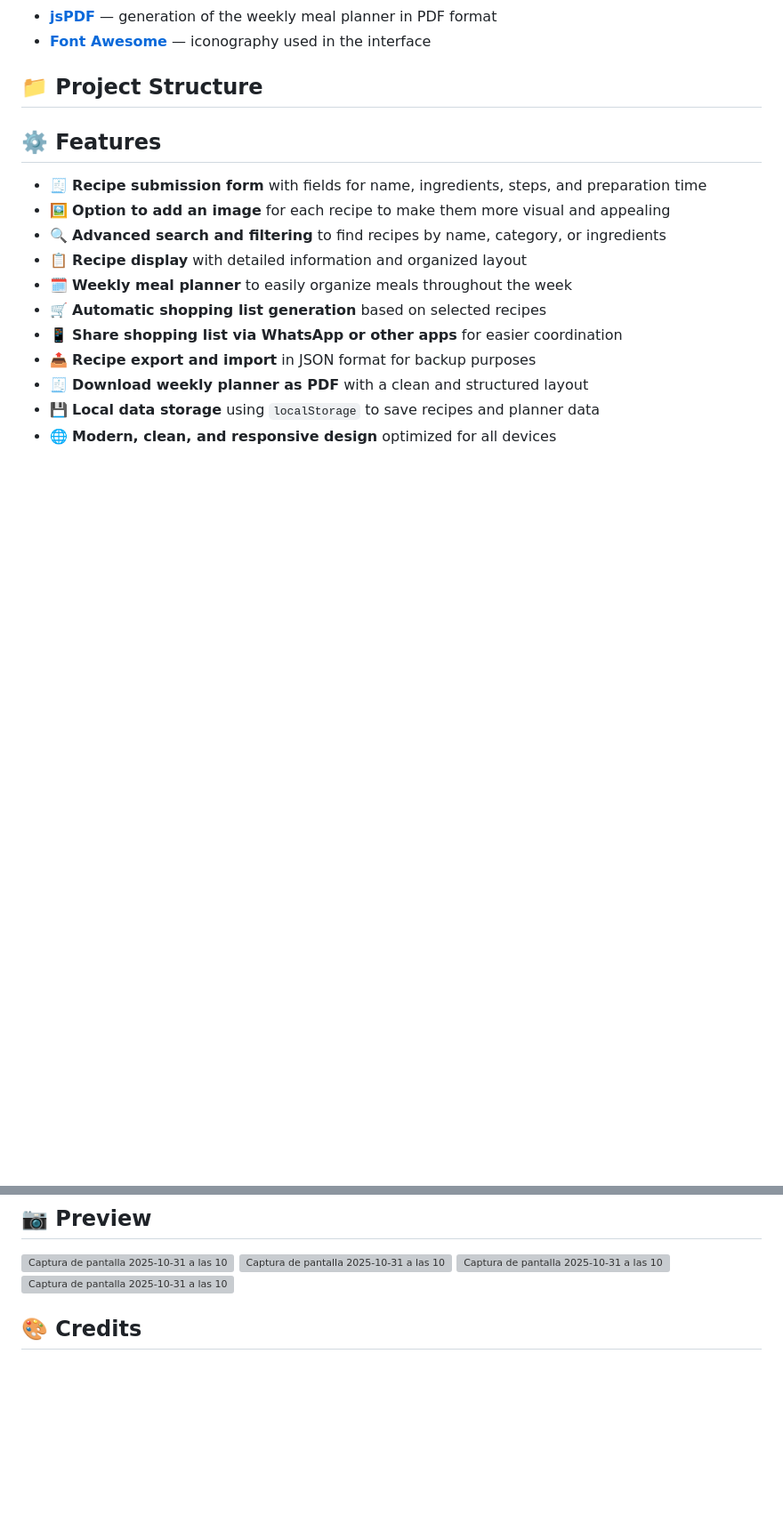
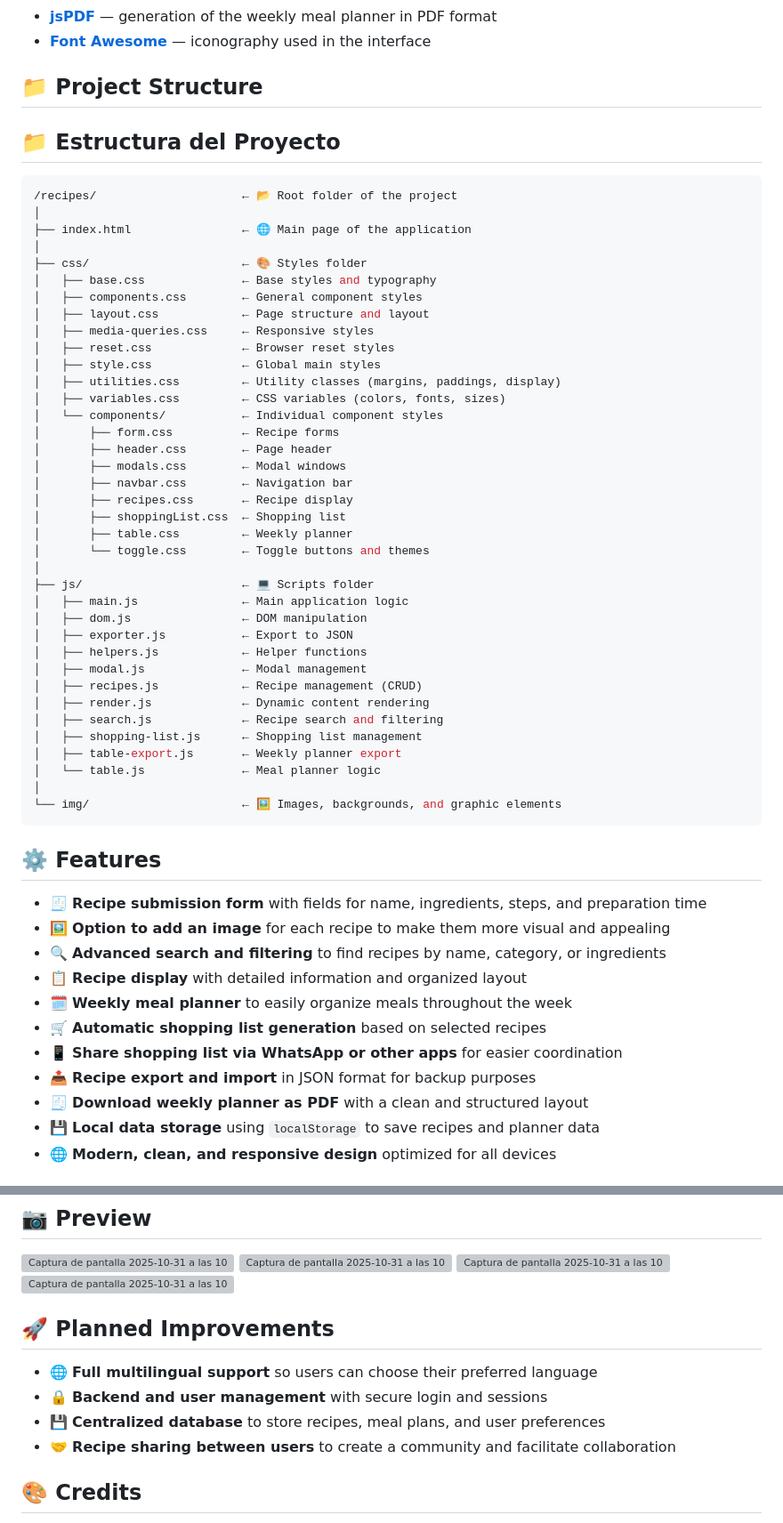
Before and after one commit to Ruthmp/Recipes-Manager, a Markdown page: README.md, 2 parts joined by grey strips. Shown: that part at 89% size. Rendered like a GitHub page; blank space fills up the shorter version; grey boxes are pictures that could not be loaded.

Commit message:
Update README with project structure and improvements
Added project structure section and planned improvements.

````diff
--- a/README.md
+++ b/README.md
@@ -26,6 +26,48 @@ You can also download the weekly planner as a PDF, making meal organization and
 - **[Font Awesome](https://fontawesome.com/)** — iconography used in the interface
 
 ## 📁 Project Structure
+
+## 📁 Estructura del Proyecto
+
+```bash
+/recipes/                     ← 📂 Root folder of the project
+│
+├── index.html                ← 🌐 Main page of the application
+│
+├── css/                      ← 🎨 Styles folder
+│   ├── base.css              ← Base styles and typography
+│   ├── components.css        ← General component styles
+│   ├── layout.css            ← Page structure and layout
+│   ├── media-queries.css     ← Responsive styles
+│   ├── reset.css             ← Browser reset styles
+│   ├── style.css             ← Global main styles
+│   ├── utilities.css         ← Utility classes (margins, paddings, display)
+│   ├── variables.css         ← CSS variables (colors, fonts, sizes)
+│   └── components/           ← Individual component styles
+│       ├── form.css          ← Recipe forms
+│       ├── header.css        ← Page header
+│       ├── modals.css        ← Modal windows
+│       ├── navbar.css        ← Navigation bar
+│       ├── recipes.css       ← Recipe display
+│       ├── shoppingList.css  ← Shopping list
+│       ├── table.css         ← Weekly planner
+│       └── toggle.css        ← Toggle buttons and themes
+│
+├── js/                       ← 💻 Scripts folder
+│   ├── main.js               ← Main application logic
+│   ├── dom.js                ← DOM manipulation
+│   ├── exporter.js           ← Export to JSON
+│   ├── helpers.js            ← Helper functions
+│   ├── modal.js              ← Modal management
+│   ├── recipes.js            ← Recipe management (CRUD)
+│   ├── render.js             ← Dynamic content rendering
+│   ├── search.js             ← Recipe search and filtering
+│   ├── shopping-list.js      ← Shopping list management
+│   ├── table-export.js       ← Weekly planner export
+│   └── table.js              ← Meal planner logic
+│
+└── img/                      ← 🖼️ Images, backgrounds, and graphic elements
+```
 
 ## ⚙️ Features
 
@@ -85,6 +127,12 @@ You can also download the weekly planner as a PDF, making meal organization and
 <img width="800" alt="Captura de pantalla 2025-10-31 a las 10 44 49" src="https://github.com/user-attachments/assets/899d0536-d2af-4ee8-9385-bf1f8ad43a27" />
 <img width="800" alt="Captura de pantalla 2025-10-31 a las 10 45 21" src="https://github.com/user-attachments/assets/9ae54545-0073-40e7-82fd-6d9093e6ea1b" />
 
+## 🚀 Planned Improvements
+
+- 🌐 **Full multilingual support** so users can choose their preferred language
+- 🔒 **Backend and user management** with secure login and sessions
+- 💾 **Centralized database** to store recipes, meal plans, and user preferences
+- 🤝 **Recipe sharing between users** to create a community and facilitate collaboration
 
 ## 🎨 Credits
 
````
